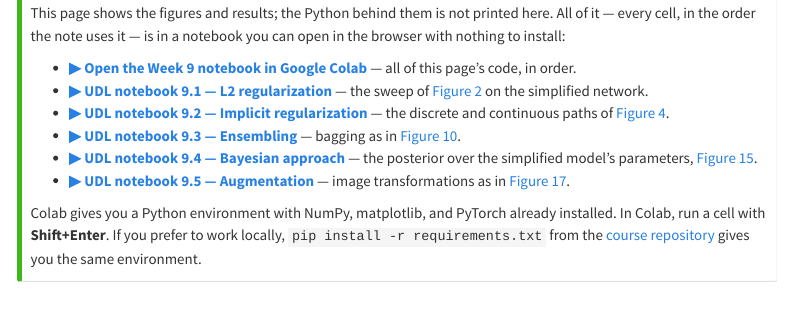
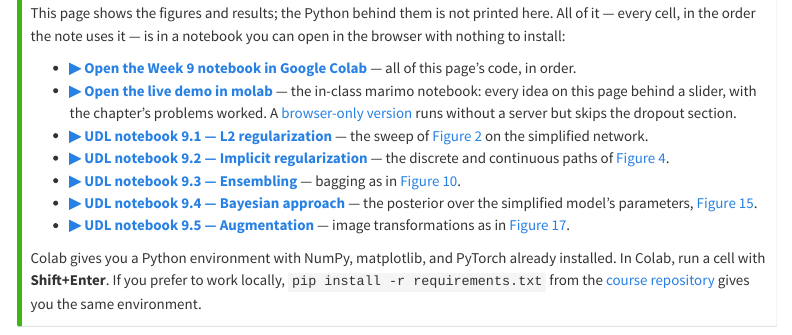
Before and after one commit to harunpirim/IMSE774-NeuralNetworks, a Quarto document (notes/09-regularization.qmd): the page in a window 1100 px wide, from 860 px down. Rendered offline with R 4.5, knitr and Pandoc in place of Quarto, with nearby package versions; some code elsewhere in the file could not run offline; menus at the side of the page are left out.

Commit message:
Link the marimo live demo from the regularization note
Co-Authored-By: Claude Fable 5.1 <noreply@anthropic.com>

```diff
--- a/notes/09-regularization.qmd
+++ b/notes/09-regularization.qmd
@@ -50,6 +50,7 @@ here. All of it — every cell, in the order the note uses it — is in a notebo
 you can open in the browser with nothing to install:
 
 - **[▶ Open the Week 9 notebook in Google Colab](https://colab.research.google.com/github/harunpirim/IMSE774-NeuralNetworks/blob/main/notebooks/week09-regularization.ipynb)** — all of this page's code, in order.
+- **[▶ Open the live demo in molab](https://molab.marimo.io/github/harunpirim/IMSE774-NeuralNetworks/blob/main/notebooks/week09-regularization-live.py)** — the in-class marimo notebook: every idea on this page behind a slider, with the chapter's problems worked. A [browser-only version](https://marimo.app/github.com/harunpirim/IMSE774-NeuralNetworks/blob/main/notebooks/week09-regularization-live.py) runs without a server but skips the dropout section.
 - **[▶ UDL notebook 9.1 — L2 regularization](https://colab.research.google.com/github/udlbook/udlbook/blob/main/Notebooks/Chap09/9_1_L2_Regularization.ipynb)** — the sweep of @fig-udl-9-2 on the simplified network.
 - **[▶ UDL notebook 9.2 — Implicit regularization](https://colab.research.google.com/github/udlbook/udlbook/blob/main/Notebooks/Chap09/9_2_Implicit_Regularization.ipynb)** — the discrete and continuous paths of @fig-udl-9-3.
 - **[▶ UDL notebook 9.3 — Ensembling](https://colab.research.google.com/github/udlbook/udlbook/blob/main/Notebooks/Chap09/9_3_Ensembling.ipynb)** — bagging as in @fig-udl-9-7.
```
